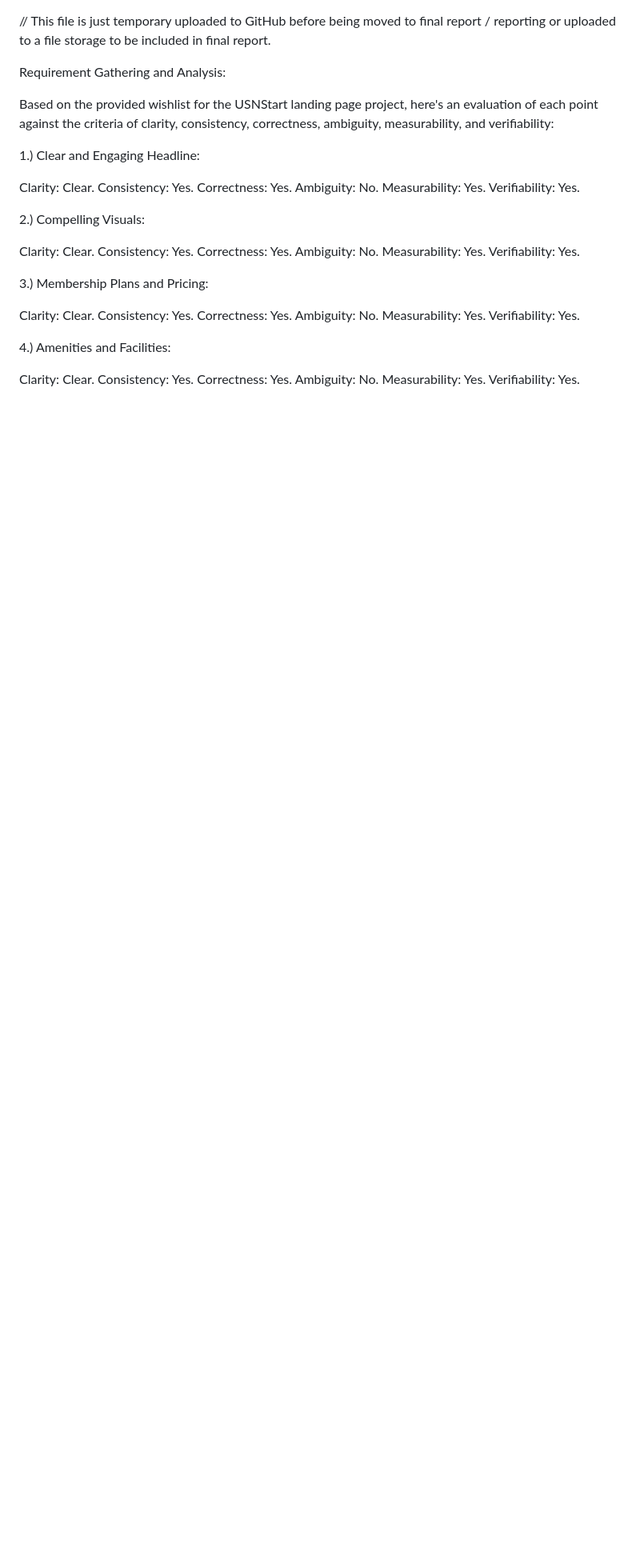
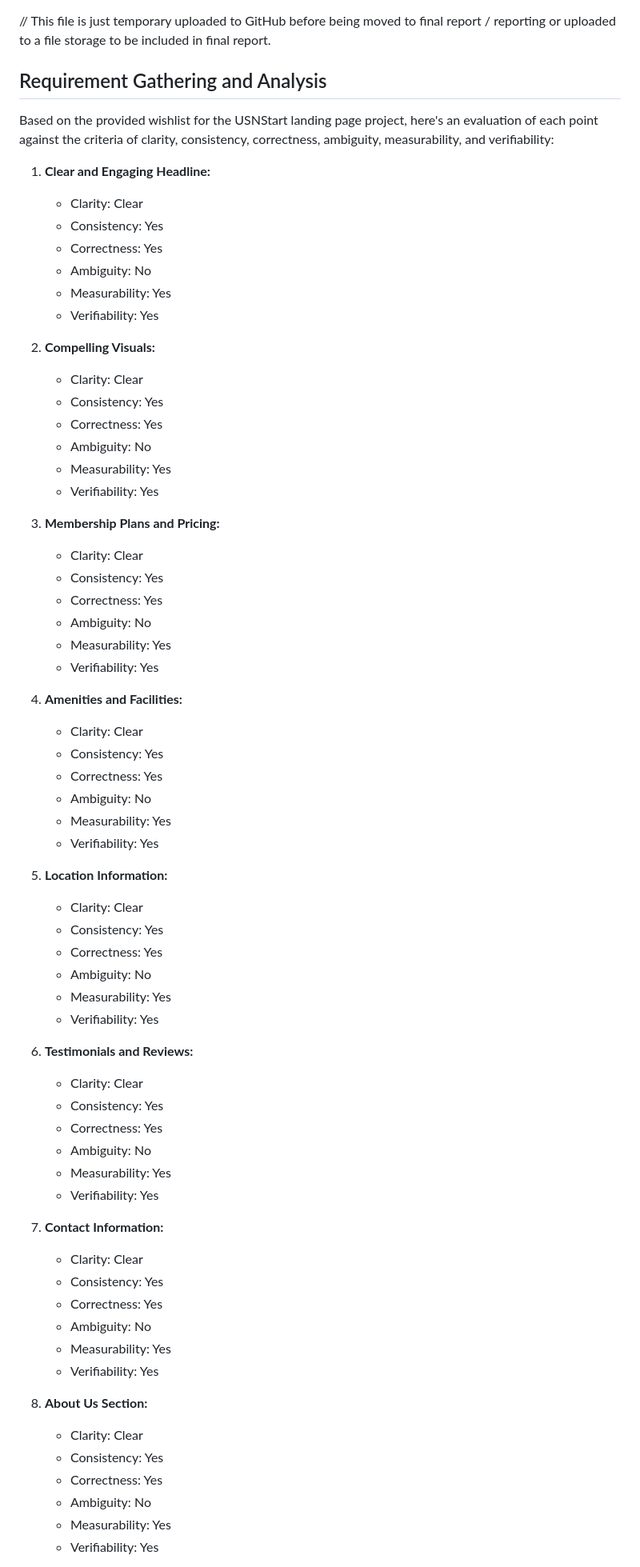
Before and after one commit to silbue98/PRO1000-V24, a Markdown page: Gathering-Analysis.md, the part around one of its changes. Shown at 80% size. Drawn GitHub-style; blank space fills up the shorter version.

Commit message:
Update Gathering-Analysis.md
Updated for GitHub raw code

```diff
--- a/Gathering-Analysis.md
+++ b/Gathering-Analysis.md
@@ -1,45 +1,71 @@
 // This file is just temporary uploaded to GitHub before being moved to final report / reporting or uploaded to a file storage to be included in final report.
 
 
-Requirement Gathering and Analysis:
-
-
+## Requirement Gathering and Analysis
 
 Based on the provided wishlist for the USNStart landing page project, here's an evaluation of each point against the criteria of clarity, consistency, correctness, ambiguity, measurability, and verifiability:
 
-1.) Clear and Engaging Headline:
+1. **Clear and Engaging Headline:**
+   - Clarity: Clear
+   - Consistency: Yes
+   - Correctness: Yes
+   - Ambiguity: No
+   - Measurability: Yes
+   - Verifiability: Yes
 
-Clarity: Clear.
-Consistency: Yes.
-Correctness: Yes.
-Ambiguity: No.
-Measurability: Yes.
-Verifiability: Yes.
+2. **Compelling Visuals:**
+   - Clarity: Clear
+   - Consistency: Yes
+   - Correctness: Yes
+   - Ambiguity: No
+   - Measurability: Yes
+   - Verifiability: Yes
 
-2.) Compelling Visuals:
+3. **Membership Plans and Pricing:**
+   - Clarity: Clear
+   - Consistency: Yes
+   - Correctness: Yes
+   - Ambiguity: No
+   - Measurability: Yes
+   - Verifiability: Yes
 
-Clarity: Clear.
-Consistency: Yes.
-Correctness: Yes.
-Ambiguity: No.
-Measurability: Yes.
-Verifiability: Yes.
+4. **Amenities and Facilities:**
+   - Clarity: Clear
+   - Consistency: Yes
+   - Correctness: Yes
+   - Ambiguity: No
+   - Measurability: Yes
+   - Verifiability: Yes
 
-3.) Membership Plans and Pricing:
+5. **Location Information:**
+   - Clarity: Clear
+   - Consistency: Yes
+   - Correctness: Yes
+   - Ambiguity: No
+   - Measurability: Yes
+   - Verifiability: Yes
 
-Clarity: Clear.
-Consistency: Yes.
-Correctness: Yes.
-Ambiguity: No.
-Measurability: Yes.
-Verifiability: Yes.
+6. **Testimonials and Reviews:**
+   - Clarity: Clear
+   - Consistency: Yes
+   - Correctness: Yes
+   - Ambiguity: No
+   - Measurability: Yes
+   - Verifiability: Yes
 
-4.) Amenities and Facilities:
+7. **Contact Information:**
+   - Clarity: Clear
+   - Consistency: Yes
+   - Correctness: Yes
+   - Ambiguity: No
+   - Measurability: Yes
+   - Verifiability: Yes
 
-Clarity: Clear.
-Consistency: Yes.
-Correctness: Yes.
-Ambiguity: No.
-Measurability: Yes.
-Verifiability: Yes.
+8. **About Us Section:**
+   - Clarity: Clear
+   - Consistency: Yes
+   - Correctness: Yes
+   - Ambiguity: No
+   - Measurability: Yes
+   - Verifiability: Yes
 
```
Also changed, not shown: other parts of Gathering-Analysis.md (+57 -110 lines).
